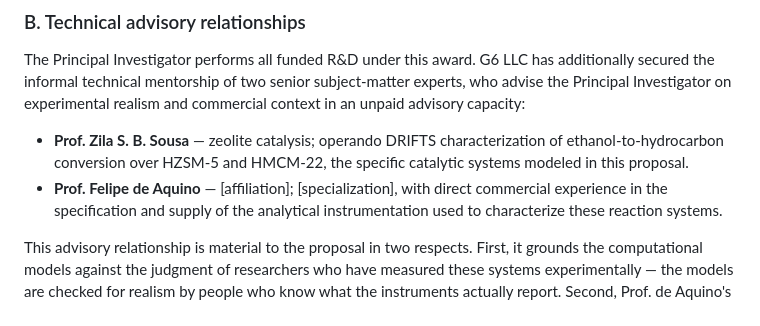
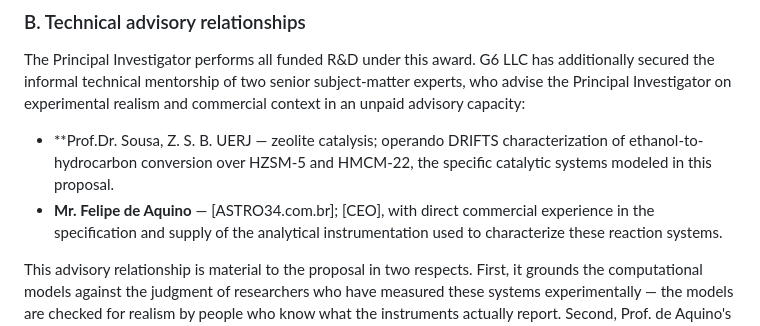
Before and after one commit to TOTOGT/io, a Markdown page: io/NJIT.md, the part around the change. Rendered like a GitHub page.

Commit message:
Revise advisory expert details in NJIT.md
Updated names and titles of advisory experts for clarity.

```diff
--- a/io/NJIT.md
+++ b/io/NJIT.md
@@ -70,10 +70,10 @@ additionally secured the informal technical mentorship of two senior
 subject-matter experts, who advise the Principal Investigator on experimental
 realism and commercial context in an unpaid advisory capacity:
 
-* **Prof. Zila S. B. Sousa** — zeolite catalysis; operando DRIFTS
+* **Prof.Dr. Sousa, Z. S. B. UERJ — zeolite catalysis; operando DRIFTS
   characterization of ethanol-to-hydrocarbon conversion over HZSM-5 and HMCM-22,
   the specific catalytic systems modeled in this proposal.
-* **Prof. Felipe de Aquino** — [affiliation]; [specialization], with direct
+* **Mr. Felipe de Aquino** — [ASTRO34.com.br]; [CEO], with direct
   commercial experience in the specification and supply of the analytical
   instrumentation used to characterize these reaction systems.
 
```
